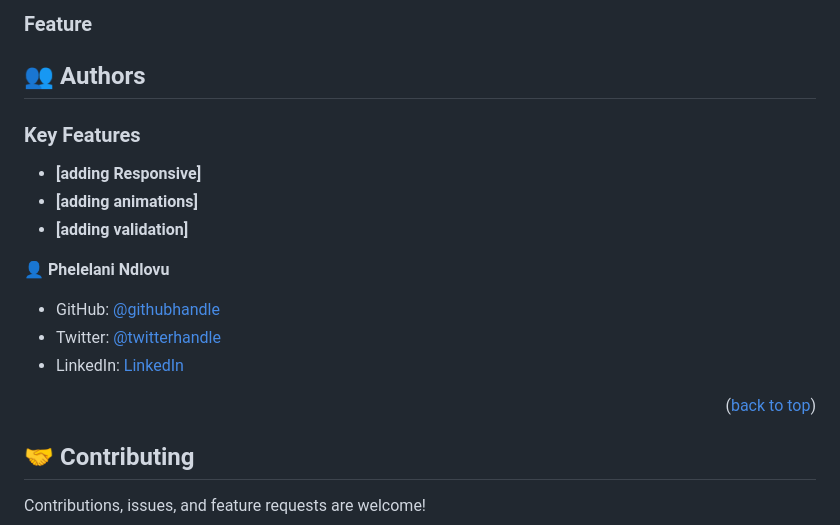
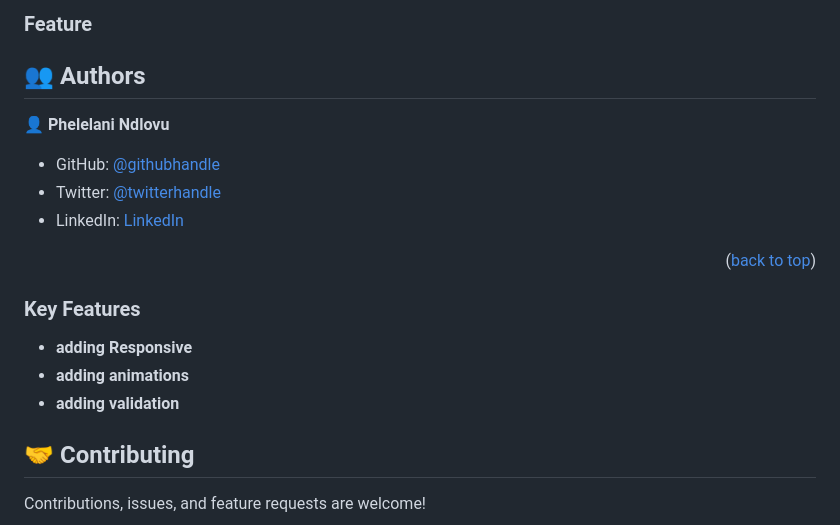
Before and after one commit to techmoves/mobile-porfolio, a Markdown page: README.md, the part around the change. GitHub-like rendering.

```diff
--- a/README.md
+++ b/README.md
@@ -106,16 +106,6 @@ After you're finished please remove all the comments and instructions!
 
 
 
-<!-- Features -->
-
-### Key Features <a name="key-features"></a>
-
-
-
-- **[adding Responsive]**
-- **[adding animations]**
-- **[adding validation]**
-
 
 
 
@@ -128,6 +118,21 @@ After you're finished please remove all the comments and instructions!
 
 
 <p align="right">(<a href="#readme-top">back to top</a>)</p>
+
+
+
+
+
+
+<!-- Features -->
+
+### Key Features <a name="key-features"></a>
+
+
+
+- **adding Responsive**
+- **adding animations**
+- **adding validation**
 
 <!-- CONTRIBUTING -->
 
```
